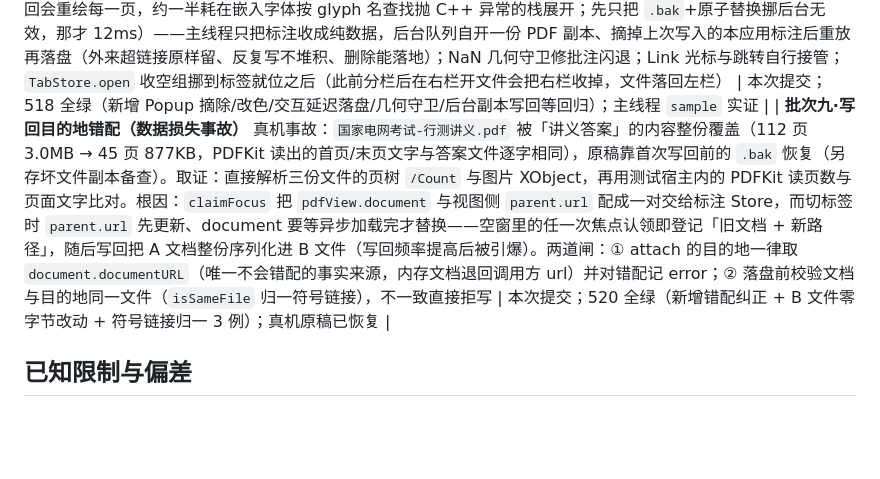
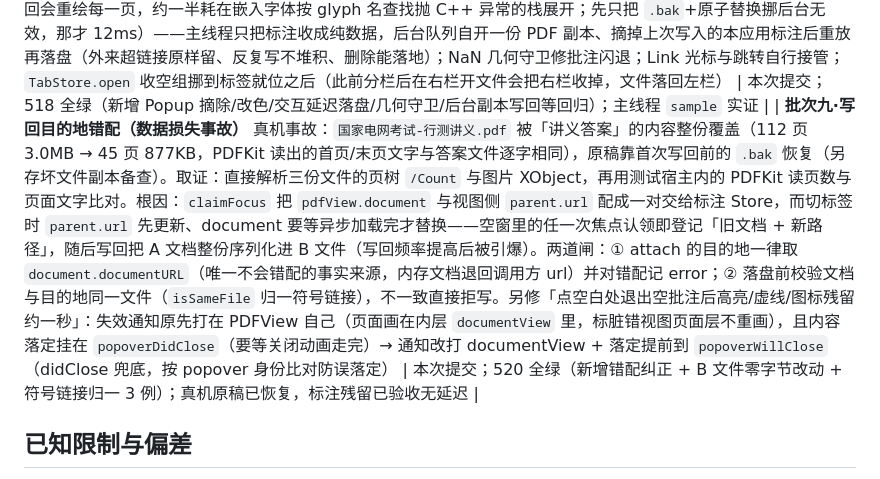
Before and after one commit to whyluna/markpdf-studio, a Markdown page: docs/进度.md, the part around the change. GitHub-like rendering; blank space fills up the shorter version.

Commit message:
docs: 登记批次九——写回目的地错配事故与标注残留修复

```diff
--- a/docs/进度.md
+++ b/docs/进度.md
@@ -202,7 +202,7 @@
 | 打开已有文件总带「未命名」欢迎页 → TabStore.open 前关掉未触碰欢迎草稿（动过字保留，空白工作区/新窗口仍保留）；AI 会话/最近打开/收藏跟随文件改名移动（onFileMoved 管道 rekey，文件夹前缀平移、冲突合并、幂等，AI 先换键防旧键复活）；工作区根外部改名 → 书签解析「路径≠存储键」触发 migrateRootSlot 整体迁移（槽位/书签/光标行/窗口清单 + 外部存储）；最近打开归属双闸（异根不记录、读出即滤） | 本次提交 `6be483e` `211e271`；AISessionRekeyTests 4 例 + 根迁移端到端（真书签真改名）|
 | md 阅读滚动过公式/表格/图片跳变（CM6 未测 block widget 按单行高估计）→ 按内容 estimatedHeight + 实测高度按内容缓存（回收重建不再反复跳）+ 图片 onload requestMeasure + KaTeX 结果缓存；三栏互影响（左栏折叠系统把宽度灌右栏、动画后布局收尾覆盖拨条）→ 右栏移出 NavigationSplitView 改 HStack 兄弟（结构保证），新增右栏整栏收起按钮 + 自定义拖宽分隔条（240–640 幽灵线），三内容统一 300 | 本次提交 `22e0021` `e338228`；vitest 75 过 + Swift 全绿；真机验收 |
 | **批次八·标注交互修复与改色** 「部分页点正文出蓝框且无法标注」四轮排查定案：直接解析用户 PDF 原始字典发现 7 个残留 `/Popup`（`/Rect` 128×64 压在正文、`/F 4` 未隐藏），根因是伴侣从磁盘加载回来的类名是基类 `PDFAnnotation`，attach 里 `is PDFAnnotationPopup` 判类一直漏摘 → 改按子类型判（`isPopup`）并连带摘父标注挂着的伴侣；点选恢复走 `mouseDown` 通道 + 只认自管理标注（PDF 自带 Link/表单域排除，此前点目录跳转冒红虚线框）；新增点选改色编辑条；批注框回车提交 / ⌘↵ 换行；写回改后台私有副本（主线程采样实锤：非空闲时间几乎全在 `PDFDocument.dataRepresentation()`，PDFKit 写回会重绘每一页，约一半耗在嵌入字体按 glyph 名查找抛 C++ 异常的栈展开；先只把 `.bak`+原子替换挪后台无效，那才 12ms）——主线程只把标注收成纯数据，后台队列自开一份 PDF 副本、摘掉上次写入的本应用标注后重放再落盘（外来超链接原样留、反复写不堆积、删除能落地）；NaN 几何守卫修批注闪退；Link 光标与跳转自行接管；`TabStore.open` 收空组挪到标签就位之后（此前分栏后在右栏开文件会把右栏收掉，文件落回左栏） | 本次提交；518 全绿（新增 Popup 摘除/改色/交互延迟落盘/几何守卫/后台副本写回等回归）；主线程 `sample` 实证 |
-| **批次九·写回目的地错配（数据损失事故）** 真机事故：`国家电网考试-行测讲义.pdf` 被「讲义答案」的内容整份覆盖（112 页 3.0MB → 45 页 877KB，PDFKit 读出的首页/末页文字与答案文件逐字相同），原稿靠首次写回前的 `.bak` 恢复（另存坏文件副本备查）。取证：直接解析三份文件的页树 `/Count` 与图片 XObject，再用测试宿主内的 PDFKit 读页数与页面文字比对。根因：`claimFocus` 把 `pdfView.document` 与视图侧 `parent.url` 配成一对交给标注 Store，而切标签时 `parent.url` 先更新、document 要等异步加载完才替换——空窗里的任一次焦点认领即登记「旧文档 + 新路径」，随后写回把 A 文档整份序列化进 B 文件（写回频率提高后被引爆）。两道闸：① attach 的目的地一律取 `document.documentURL`（唯一不会错配的事实来源，内存文档退回调用方 url）并对错配记 error；② 落盘前校验文档与目的地同一文件（`isSameFile` 归一符号链接），不一致直接拒写 | 本次提交；520 全绿（新增错配纠正 + B 文件零字节改动 + 符号链接归一 3 例）；真机原稿已恢复 |
+| **批次九·写回目的地错配（数据损失事故）** 真机事故：`国家电网考试-行测讲义.pdf` 被「讲义答案」的内容整份覆盖（112 页 3.0MB → 45 页 877KB，PDFKit 读出的首页/末页文字与答案文件逐字相同），原稿靠首次写回前的 `.bak` 恢复（另存坏文件副本备查）。取证：直接解析三份文件的页树 `/Count` 与图片 XObject，再用测试宿主内的 PDFKit 读页数与页面文字比对。根因：`claimFocus` 把 `pdfView.document` 与视图侧 `parent.url` 配成一对交给标注 Store，而切标签时 `parent.url` 先更新、document 要等异步加载完才替换——空窗里的任一次焦点认领即登记「旧文档 + 新路径」，随后写回把 A 文档整份序列化进 B 文件（写回频率提高后被引爆）。两道闸：① attach 的目的地一律取 `document.documentURL`（唯一不会错配的事实来源，内存文档退回调用方 url）并对错配记 error；② 落盘前校验文档与目的地同一文件（`isSameFile` 归一符号链接），不一致直接拒写。另修「点空白处退出空批注后高亮/虚线/图标残留约一秒」：失效通知原先打在 PDFView 自己（页面画在内层 `documentView` 里，标脏错视图页面层不重画），且内容落定挂在 `popoverDidClose`（要等关闭动画走完）→ 通知改打 documentView + 落定提前到 `popoverWillClose`（didClose 兜底，按 popover 身份比对防误落定） | 本次提交；520 全绿（新增错配纠正 + B 文件零字节改动 + 符号链接归一 3 例）；真机原稿已恢复，标注残留已验收无延迟 |
 
 
 ## 已知限制与偏差
```
Also changed, not shown: CHANGELOG.md (+1 -0 lines).
